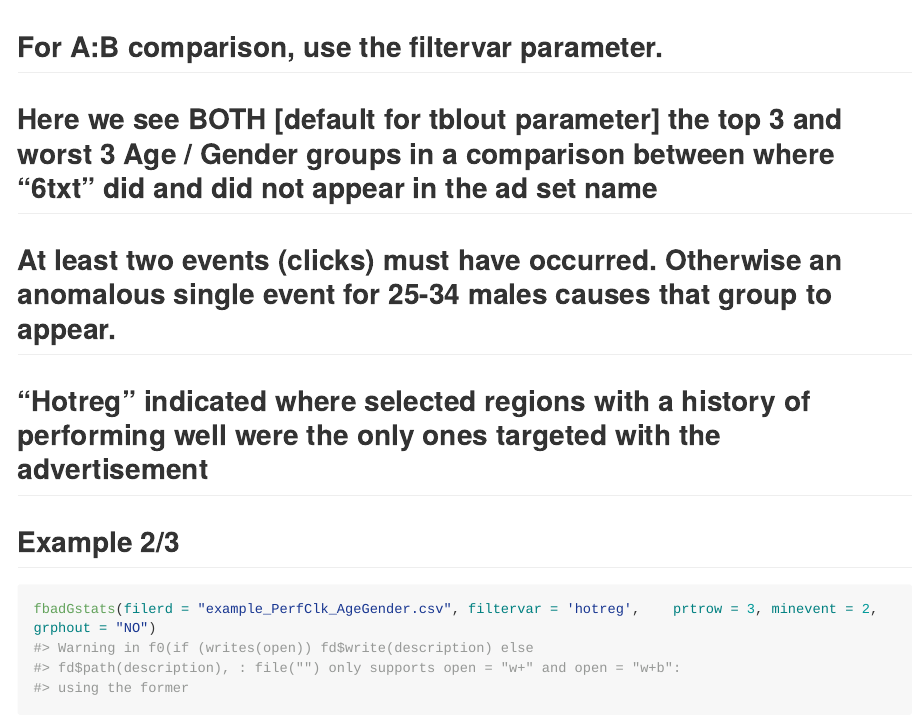
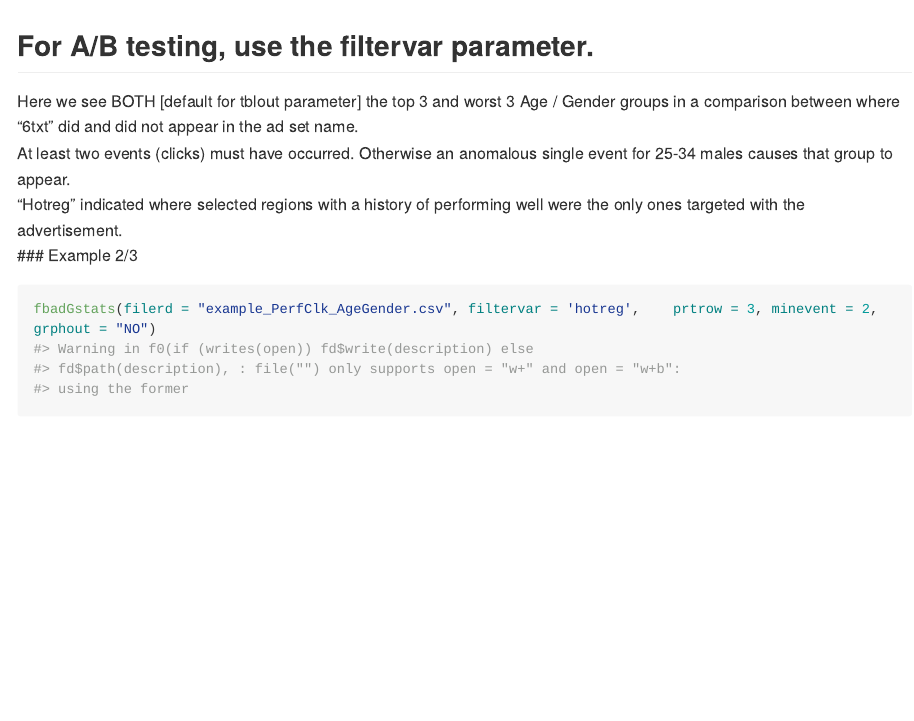
Before and after one commit to RickPack/FBadstats, an R Markdown document (README.Rmd): the page in a window 1100 px wide, from 870 px down before the commit and from 860 px down after it, so that both start at the same text. Rendered offline with R 4.5, knitr and Pandoc, with nearby package versions; some code elsewhere in the file could not run offline; long lines of code are wrapped; common packages that the code uses without loading them are loaded.

Commit message:
R markdown clean-up - needed carriage-return after graphs

````diff
--- a/README.Rmd
+++ b/README.Rmd
@@ -41,11 +41,12 @@ library("FBadstats")
 # Show only the best performing groups and include the graphical output
 fbadGstats(filerd = "example_DMA.csv", grphout = "YES", tblout = "BEST")
 ```
-## For A:B comparison, use the filtervar parameter.
-## Here we see BOTH [default for tblout parameter] the top 3 and worst 3 Age / Gender groups in a comparison between where "6txt" did and did not appear in the ad set name
-## At least two events (clicks) must have occurred. Otherwise an anomalous single event for 25-34 males causes that group to appear.
-## "Hotreg" indicated where selected regions with a history of performing well were the only ones targeted with the advertisement
-## Example 2/3
+
+## For A/B testing, use the filtervar parameter.
+Here we see BOTH [default for tblout parameter] the top 3 and worst 3 Age / Gender groups in a comparison between where "6txt" did and did not appear in the ad set name.
+At least two events (clicks) must have occurred. Otherwise an anomalous single event for 25-34 males causes that group to appear.
+"Hotreg" indicated where selected regions with a history of performing well were the only ones targeted with the advertisement.
+### Example 2/3
 ```{r example2, fig.width = 10, fig.height = 4.5, fig.align = 'center'}
 fbadGstats(filerd = "example_PerfClk_AgeGender.csv", filtervar = 'hotreg',    prtrow = 3, minevent = 2, grphout = "NO")
 fbadGstats(filerd = "example_PerfClk_AgeGender.csv", filtervarneg = 'hotreg', prtrow = 3, minevent = 2,   grphout = "NO")
````
Also changed, not shown: README-example1-1.png, README.md, README.Rmd (5 more changed lines).
